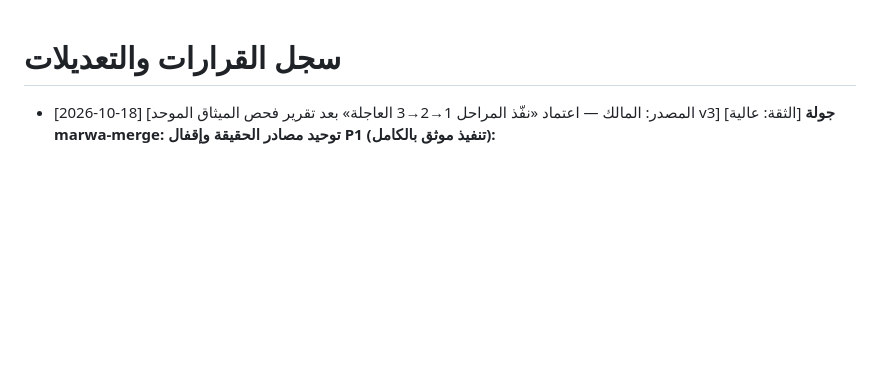
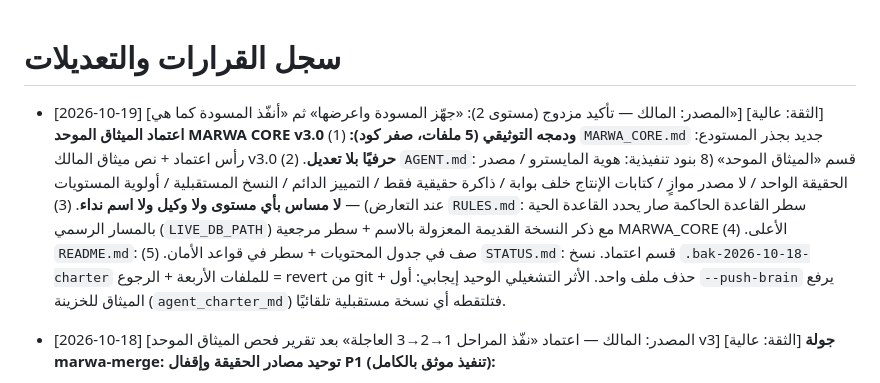
Before and after one commit to mahmoudelnagarprint-web/Marwa-Bot, a Markdown page: memory/decisions_log.md, the part around the change. Drawn GitHub-style; blank space fills up the shorter version.

```diff
--- a/memory/decisions_log.md
+++ b/memory/decisions_log.md
@@ -1,4 +1,5 @@
 # سجل القرارات والتعديلات
+- [2026-10-19] [المصدر: المالك — تأكيد مزدوج (مستوى 2): «جهّز المسودة واعرضها» ثم «أنفّذ المسودة كما هي»] [الثقة: عالية] **اعتماد الميثاق الموحد MARWA CORE v3.0 ودمجه التوثيقي (5 ملفات، صفر كود):** (1) `MARWA_CORE.md` جديد بجذر المستودع: رأس اعتماد + نص ميثاق المالك v3.0 **حرفيًا بلا تعديل**. (2) `AGENT.md`: قسم «الميثاق الموحد» (8 بنود تنفيذية: هوية المايسترو / مصدر الحقيقة الواحد / لا مصدر موازٍ / كتابات الإنتاج خلف بوابة / ذاكرة حقيقية فقط / التمييز الدائم / النسخ المستقبلية / أولوية المستويات عند التعارض) — **لا مساس بأي مستوى ولا وكيل ولا اسم نداء**. (3) `RULES.md`: سطر القاعدة الحاكمة صار يحدد القاعدة الحية بالمسار الرسمي (`LIVE_DB_PATH`) مع ذكر النسخة القديمة المعزولة بالاسم + سطر مرجعية MARWA_CORE الأعلى. (4) `README.md`: صف في جدول المحتويات + سطر في قواعد الأمان. (5) `STATUS.md`: قسم اعتماد. نسخ `.bak-2026-10-18-charter` للملفات الأربعة + الرجوع = revert من git + حذف ملف واحد. الأثر التشغيلي الوحيد إيجابي: أول `--push-brain` يرفع الميثاق للخزينة (`agent_charter_md`) فتلتقطه أي نسخة مستقبلية تلقائيًا.
 - [2026-10-18] [المصدر: المالك — اعتماد «نفّذ المراحل 1→2→3 العاجلة» بعد تقرير فحص الميثاق الموحد v3] [الثقة: عالية] **جولة marwa-merge: توحيد مصادر الحقيقة وإقفال P1 (تنفيذ موثق بالكامل):**
   1. **backup_pos.py (عاجل قبل مهمة 06:00):** SRC_DB يُحلّ الآن من `LIVE_DB_PATH` في `.env` (الحي) بدل `ROOT/pos_data.db` المتجمدة، مع رفض صريح لو انحلّ للنسخة القديمة. تشغيل حي 05:17 (56 عميلًا/58 طلبًا/44 حركة) ثم **المهمة المجدولة 06:00 اشتغلت بالإصلاح** واقتفت الحي (56/58/45) — النسخ الاحتياطية صارت تحفظ الحقيقة بدل الأصفار الكاذبة. `.bak` مرفق.
   2. **ربط P1 (3 أدوات):** (أ) `cloud/schema_migrator.py`: الهدف المحلي = القاعدة الحية الرسمية عبر الطبقة المركزية (`data_source.db_path()`؛ fallback = LIVE_DB_PATH) وأي DDL محلي **بوابة صريحة `POS_LIVE_WRITE=1`** (نفس سياسة open_readwrite بالطبقة — رفض افتراضيًا)، والتحقق المحلي mode=ro، وفشل الوصول للسحابة في التحقق يُبلَّغ بأمانة أنيقة لا traceback. (ب) `tools/laptop_sync.py`: بوابة عقدة — `--pull-all` و`--restore-env` مرفوضان على WORKSHOP (مرآة مشتقة بجذر المستودع = مصدر موازٍ مخالف لقرار 70؛ وrestore-env يفرض NODE_ID=LAPTOP فيفسد هوية الورشة)، و`--status` يقول على الورشة «لا مرآة محلية بالتصميم» بدل نصيحة --pull-all. (ج) `mcp/pos-reader/check_financial_parity.py`: مسار مطلق صريح + mode=ro + رفض لو القاعدة غير موجودة (كان نسبيًا وينشئ قاعدة فارغة — حادثة 12-10 الموثقة).
```
Also changed, not shown: STATUS.md (+7 -0 lines).
